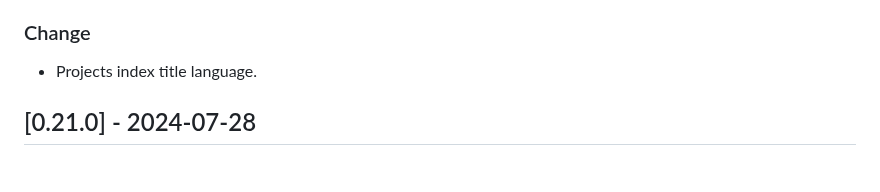
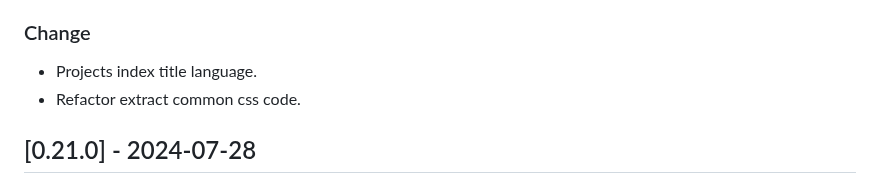
Before and after one commit to CarlosAMolina/cmoli.es, a Markdown page: CHANGELOG.md, the part around the change. Rendered like a GitHub page.

Commit message:
update changelog

```diff
--- a/CHANGELOG.md
+++ b/CHANGELOG.md
@@ -11,6 +11,7 @@ and this project adheres to [Semantic Versioning](http://semver.org/).
 
 ### Change
 - Projects index title language.
+- Refactor extract common css code.
 
 ## [0.21.0] - 2024-07-28
 ### Add
```
